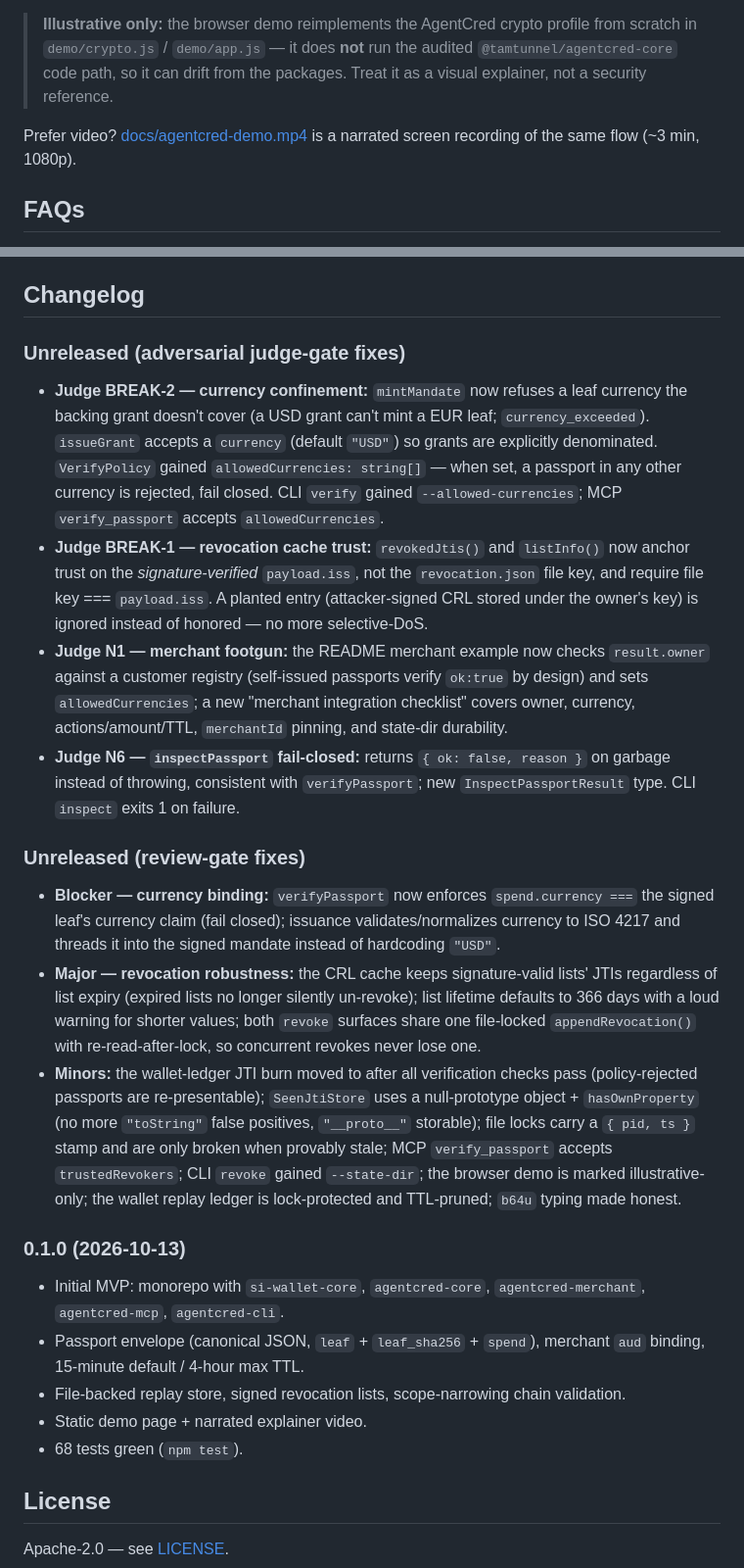
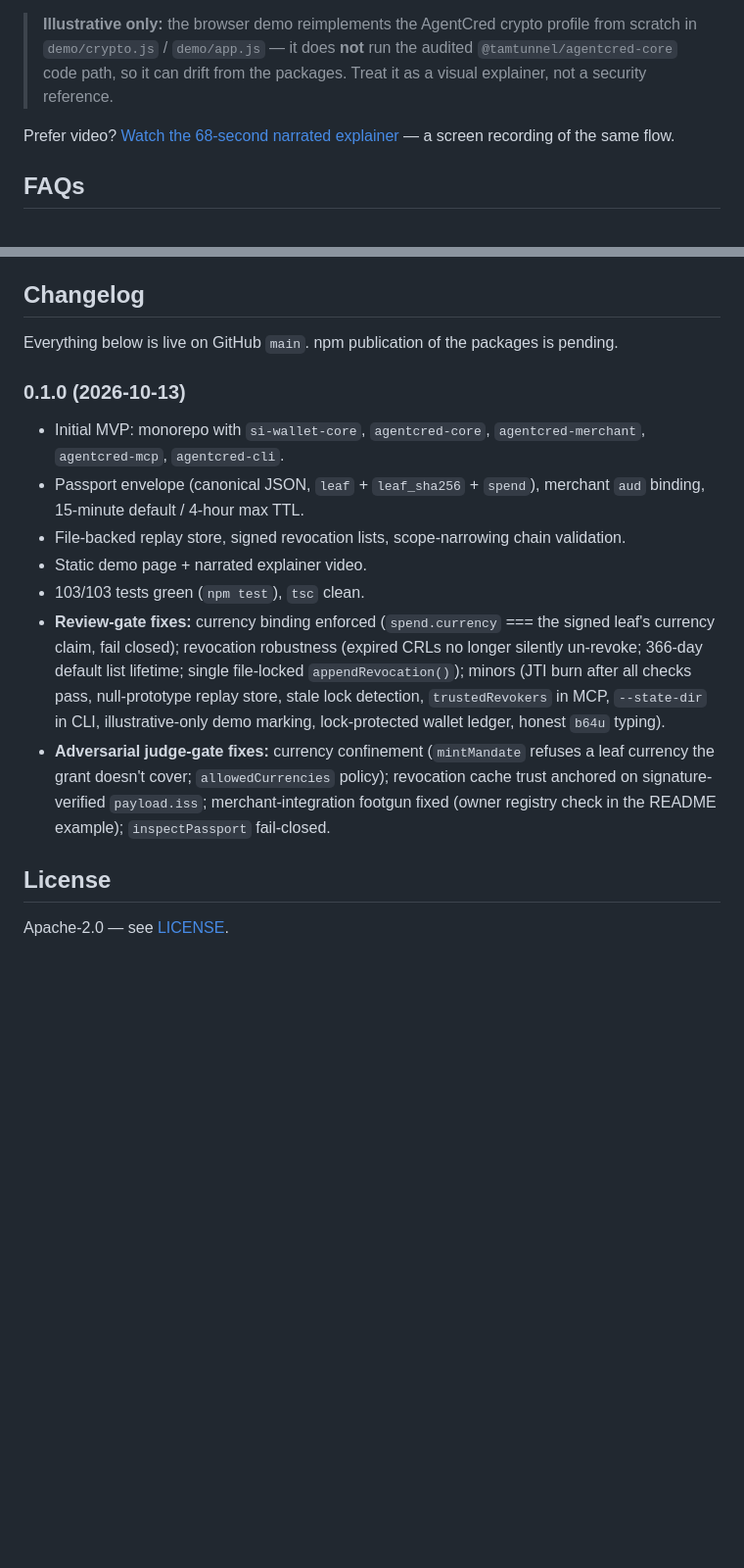
Before and after one commit to TamTunnel/Agentcred, a Markdown page: README.md, 2 parts joined by grey strips. Shown at 98% size. Rendered like a GitHub page; blank space fills up the shorter version.

Commit message:
docs: fold gate fixes into 0.1.0 changelog, point video links at playable demo page

```diff
--- a/README.md
+++ b/README.md
@@ -134,7 +134,7 @@ agentcred/
 
 > **Illustrative only:** the browser demo reimplements the AgentCred crypto profile from scratch in `demo/crypto.js` / `demo/app.js` — it does **not** run the audited `@tamtunnel/agentcred-core` code path, so it can drift from the packages. Treat it as a visual explainer, not a security reference.
 
-Prefer video? [docs/agentcred-demo.mp4](docs/agentcred-demo.mp4) is a narrated screen recording of the same flow (~3 min, 1080p).
+Prefer video? [Watch the 68-second narrated explainer](https://tamtunnel.github.io/Agentcred/#video) — a screen recording of the same flow.
 
 ## FAQs
 
@@ -186,18 +186,7 @@ Found a vulnerability? **Do not open a public issue.** Email the maintainer priv
 
 ## Changelog
 
-### Unreleased (adversarial judge-gate fixes)
-
-- **Judge BREAK-2 — currency confinement:** `mintMandate` now refuses a leaf currency the backing grant doesn't cover (a USD grant can't mint a EUR leaf; `currency_exceeded`). `issueGrant` accepts a `currency` (default `"USD"`) so grants are explicitly denominated. `VerifyPolicy` gained `allowedCurrencies: string[]` — when set, a passport in any other currency is rejected, fail closed. CLI `verify` gained `--allowed-currencies`; MCP `verify_passport` accepts `allowedCurrencies`.
-- **Judge BREAK-1 — revocation cache trust:** `revokedJtis()` and `listInfo()` now anchor trust on the *signature-verified* `payload.iss`, not the `revocation.json` file key, and require file key === `payload.iss`. A planted entry (attacker-signed CRL stored under the owner's key) is ignored instead of honored — no more selective-DoS.
-- **Judge N1 — merchant footgun:** the README merchant example now checks `result.owner` against a customer registry (self-issued passports verify `ok:true` by design) and sets `allowedCurrencies`; a new "merchant integration checklist" covers owner, currency, actions/amount/TTL, `merchantId` pinning, and state-dir durability.
-- **Judge N6 — `inspectPassport` fail-closed:** returns `{ ok: false, reason }` on garbage instead of throwing, consistent with `verifyPassport`; new `InspectPassportResult` type. CLI `inspect` exits 1 on failure.
-
-### Unreleased (review-gate fixes)
-
-- **Blocker — currency binding:** `verifyPassport` now enforces `spend.currency ===` the signed leaf's currency claim (fail closed); issuance validates/normalizes currency to ISO 4217 and threads it into the signed mandate instead of hardcoding `"USD"`.
-- **Major — revocation robustness:** the CRL cache keeps signature-valid lists' JTIs regardless of list expiry (expired lists no longer silently un-revoke); list lifetime defaults to 366 days with a loud warning for shorter values; both `revoke` surfaces share one file-locked `appendRevocation()` with re-read-after-lock, so concurrent revokes never lose one.
-- **Minors:** the wallet-ledger JTI burn moved to after all verification checks pass (policy-rejected passports are re-presentable); `SeenJtiStore` uses a null-prototype object + `hasOwnProperty` (no more `"toString"` false positives, `"__proto__"` storable); file locks carry a `{ pid, ts }` stamp and are only broken when provably stale; MCP `verify_passport` accepts `trustedRevokers`; CLI `revoke` gained `--state-dir`; the browser demo is marked illustrative-only; the wallet replay ledger is lock-protected and TTL-pruned; `b64u` typing made honest.
+Everything below is live on GitHub `main`. npm publication of the packages is pending.
 
 ### 0.1.0 (2026-10-13)
 
@@ -205,7 +194,9 @@ Found a vulnerability? **Do not open a public issue.** Email the maintainer priv
 - Passport envelope (canonical JSON, `leaf` + `leaf_sha256` + `spend`), merchant `aud` binding, 15-minute default / 4-hour max TTL.
 - File-backed replay store, signed revocation lists, scope-narrowing chain validation.
 - Static demo page + narrated explainer video.
-- 68 tests green (`npm test`).
+- 103/103 tests green (`npm test`), `tsc` clean.
+- **Review-gate fixes:** currency binding enforced (`spend.currency` === the signed leaf's currency claim, fail closed); revocation robustness (expired CRLs no longer silently un-revoke; 366-day default list lifetime; single file-locked `appendRevocation()`); minors (JTI burn after all checks pass, null-prototype replay store, stale lock detection, `trustedRevokers` in MCP, `--state-dir` in CLI, illustrative-only demo marking, lock-protected wallet ledger, honest `b64u` typing).
+- **Adversarial judge-gate fixes:** currency confinement (`mintMandate` refuses a leaf currency the grant doesn't cover; `allowedCurrencies` policy); revocation cache trust anchored on signature-verified `payload.iss`; merchant-integration footgun fixed (owner registry check in the README example); `inspectPassport` fail-closed.
 
 ## License
 
```
Also changed, not shown: other parts of README.md (+1 -1 lines).
